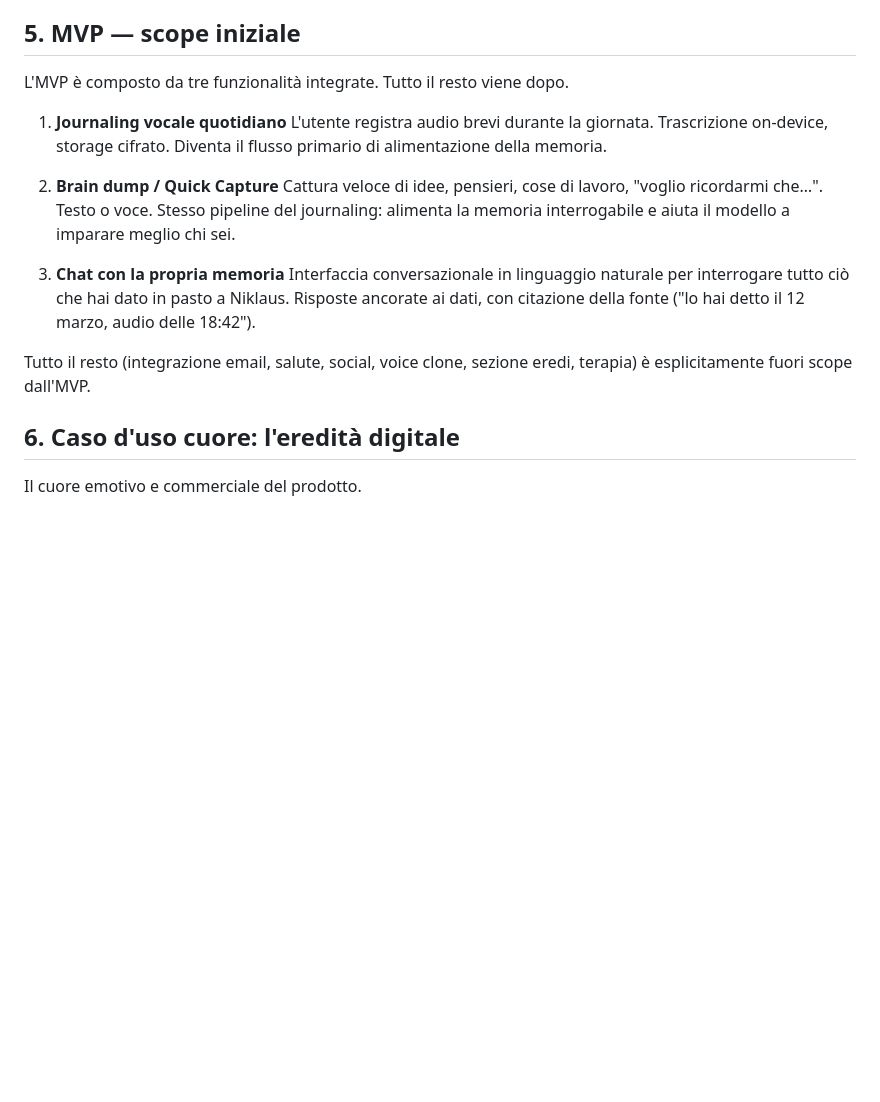
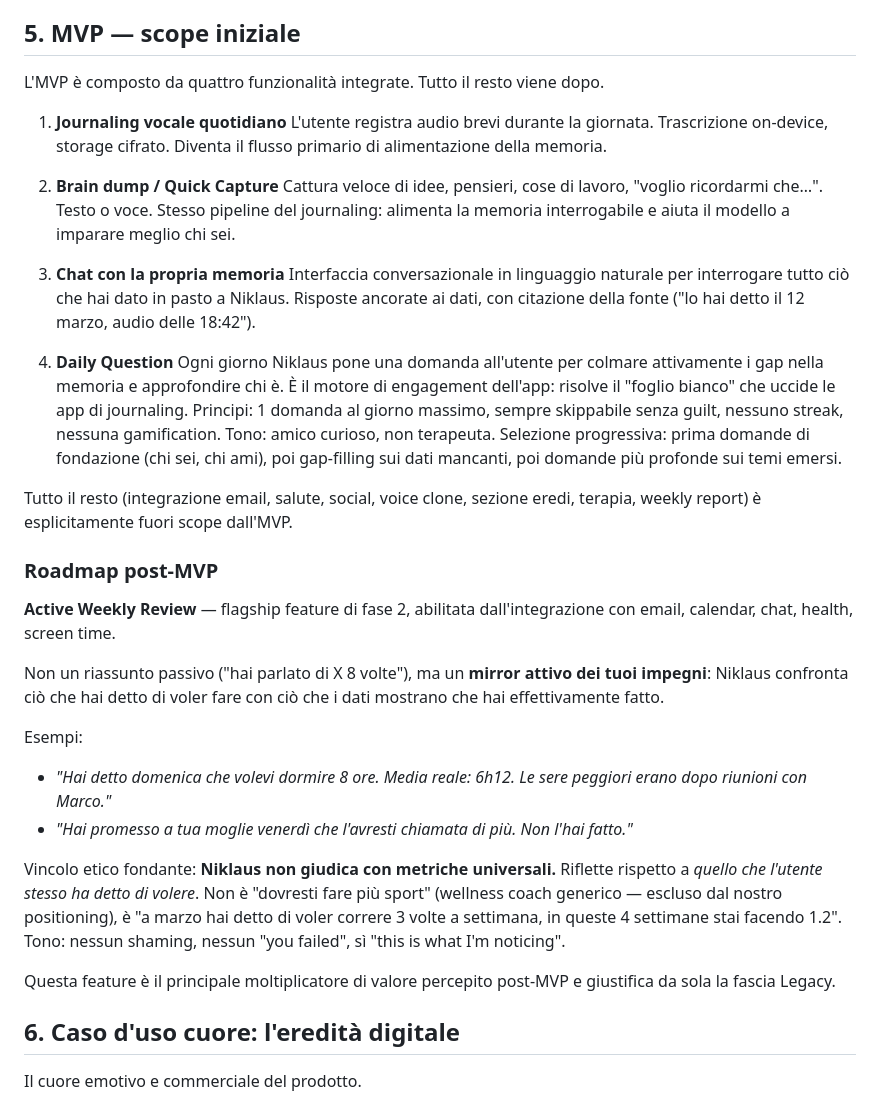
Before and after one commit to fbcb91/My-Brain-AI, a Markdown page: docs/vision.md, the part around the change. GitHub-like rendering; blank space fills up the shorter version.

Commit message:
Add Daily Question to MVP scope; defer Weekly Review to phase 2
Daily Question becomes the engagement engine of the MVP — an active prompt
that solves the blank-page problem and enables progressive learning about
the user. Constraints documented: one per day max, always skippable, no
streaks, no gamification.

Weekly Review is deferred to post-MVP, reframed as Active Weekly Review:
a mirror of the user's own stated commitments rather than passive summary.
Requires integrations (email, calendar, health) to deliver on its promise.
Ethical guardrail: reflects on user-stated goals, never judges with
universal metrics.

https://claude.ai/code/session_019nD7ksbU1RHmMyEVZP8V34

```diff
--- a/docs/vision.md
+++ b/docs/vision.md
@@ -63,7 +63,8 @@ Tre parole che la racchiudono: **Tue. Per sempre. Trasmissibili.**
 
 ## 5. MVP — scope iniziale
 
-L'MVP è composto da tre funzionalità integrate. Tutto il resto viene dopo.
+L'MVP è composto da quattro funzionalità integrate. Tutto il resto viene
+dopo.
 
 1. **Journaling vocale quotidiano**
    L'utente registra audio brevi durante la giornata. Trascrizione on-device,
@@ -79,8 +80,43 @@ L'MVP è composto da tre funzionalità integrate. Tutto il resto viene dopo.
    ciò che hai dato in pasto a Niklaus. Risposte ancorate ai dati, con
    citazione della fonte ("lo hai detto il 12 marzo, audio delle 18:42").
 
+4. **Daily Question**
+   Ogni giorno Niklaus pone una domanda all'utente per colmare attivamente
+   i gap nella memoria e approfondire chi è. È il motore di engagement
+   dell'app: risolve il "foglio bianco" che uccide le app di journaling.
+   Principi: 1 domanda al giorno massimo, sempre skippabile senza guilt,
+   nessuno streak, nessuna gamification. Tono: amico curioso, non
+   terapeuta. Selezione progressiva: prima domande di fondazione (chi sei,
+   chi ami), poi gap-filling sui dati mancanti, poi domande più profonde
+   sui temi emersi.
+
 Tutto il resto (integrazione email, salute, social, voice clone, sezione
-eredi, terapia) è esplicitamente fuori scope dall'MVP.
+eredi, terapia, weekly report) è esplicitamente fuori scope dall'MVP.
+
+### Roadmap post-MVP
+
+**Active Weekly Review** — flagship feature di fase 2, abilitata
+dall'integrazione con email, calendar, chat, health, screen time.
+
+Non un riassunto passivo ("hai parlato di X 8 volte"), ma un **mirror
+attivo dei tuoi impegni**: Niklaus confronta ciò che hai detto di voler
+fare con ciò che i dati mostrano che hai effettivamente fatto.
+
+Esempi:
+- *"Hai detto domenica che volevi dormire 8 ore. Media reale: 6h12.
+  Le sere peggiori erano dopo riunioni con Marco."*
+- *"Hai promesso a tua moglie venerdì che l'avresti chiamata di più.
+  Non l'hai fatto."*
+
+Vincolo etico fondante: **Niklaus non giudica con metriche universali.**
+Riflette rispetto a *quello che l'utente stesso ha detto di volere*. Non è
+"dovresti fare più sport" (wellness coach generico — escluso dal nostro
+positioning), è "a marzo hai detto di voler correre 3 volte a settimana,
+in queste 4 settimane stai facendo 1.2". Tono: nessun shaming, nessun
+"you failed", sì "this is what I'm noticing".
+
+Questa feature è il principale moltiplicatore di valore percepito post-MVP
+e giustifica da sola la fascia Legacy.
 
 ## 6. Caso d'uso cuore: l'eredità digitale
 
```
